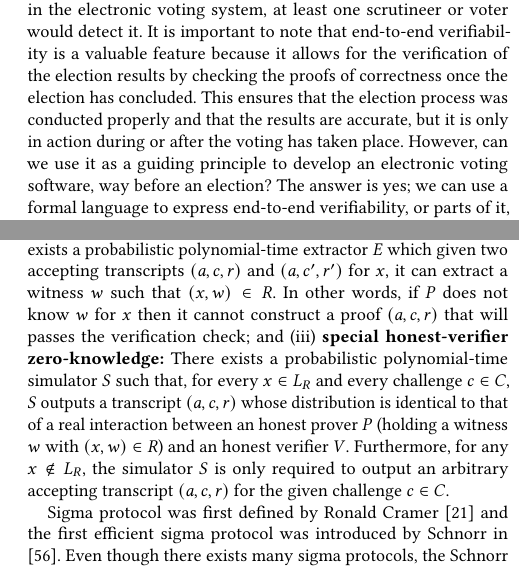
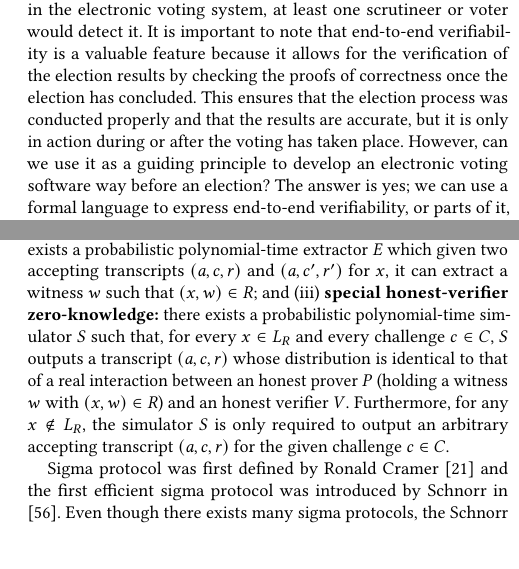
Before and after one commit to mukeshtiwari/SigmaProtocol, a LaTeX paper (paper/CCS/paper.tex): two parts of the columns of pages 2 and 3 of 14, joined at a grey line, cut so that both start at the same text, the shorter picture padded with empty space. Compiled offline with pdfLaTeX.

Commit message:
Uniformity and remove redundent text

```diff
--- a/paper/CCS/paper.tex
+++ b/paper/CCS/paper.tex
@@ -261,7 +261,7 @@ It is important to note that end-to-end verifiability is a valuable feature beca
 allows for the verification of the election results by checking the proofs of correctness
 once the election has concluded. This ensures that the election process was conducted
 properly and that the results are accurate, but it is only in action during or after the voting has taken place.
-However, can we use it as a guiding principle to develop an electronic voting software, way before
+However, can we use it as a guiding principle to develop an electronic voting software way before
 an election? The answer is yes; we can use a formal language to express end-to-end verifiability, or parts of
 it, and develop various components of an electronic voting
 software in this formal language. This process is called formal verification, or correct-by-construction,
@@ -333,10 +333,8 @@ verifier is assumed to be honest and characterised by completeness, (special) so
   i.e., $V$ accepts; (ii) \textbf{special soundness:}
 there exists a probabilistic polynomial-time extractor $E$ which given
 two accepting transcripts $(a, c, r)$ and $(a, c', r')$ for $x$,
-it can extract a witness $w$ such that $(x, w) \in R$. In other words,
-if $P$ does not know $w$ for $x$ then it cannot construct a proof
-$(a, c, r)$ that will passes the verification check; and (iii) \textbf{special honest-verifier zero-knowledge:}
-There exists a probabilistic polynomial-time simulator \(S\) such that, for every \(x \in L_R\) and every challenge \(c \in C\), \(S\) outputs a transcript \((a,c,r)\) whose distribution is identical to that of a real interaction between an honest prover \(P\) (holding a witness \(w\) with \((x,w)\in R\)) and an honest verifier \(V\). Furthermore, for any \(x \notin L_R\), the simulator \(S\) is only required to output an arbitrary accepting transcript \((a,c,r)\) for the given challenge \(c \in C\).
+it can extract a witness $w$ such that $(x, w) \in R$; and (iii) \textbf{special honest-verifier zero-knowledge:}
+there exists a probabilistic polynomial-time simulator \(S\) such that, for every \(x \in L_R\) and every challenge \(c \in C\), \(S\) outputs a transcript \((a,c,r)\) whose distribution is identical to that of a real interaction between an honest prover \(P\) (holding a witness \(w\) with \((x,w)\in R\)) and an honest verifier \(V\). Furthermore, for any \(x \notin L_R\), the simulator \(S\) is only required to output an arbitrary accepting transcript \((a,c,r)\) for the given challenge \(c \in C\).
 
 
 
```
